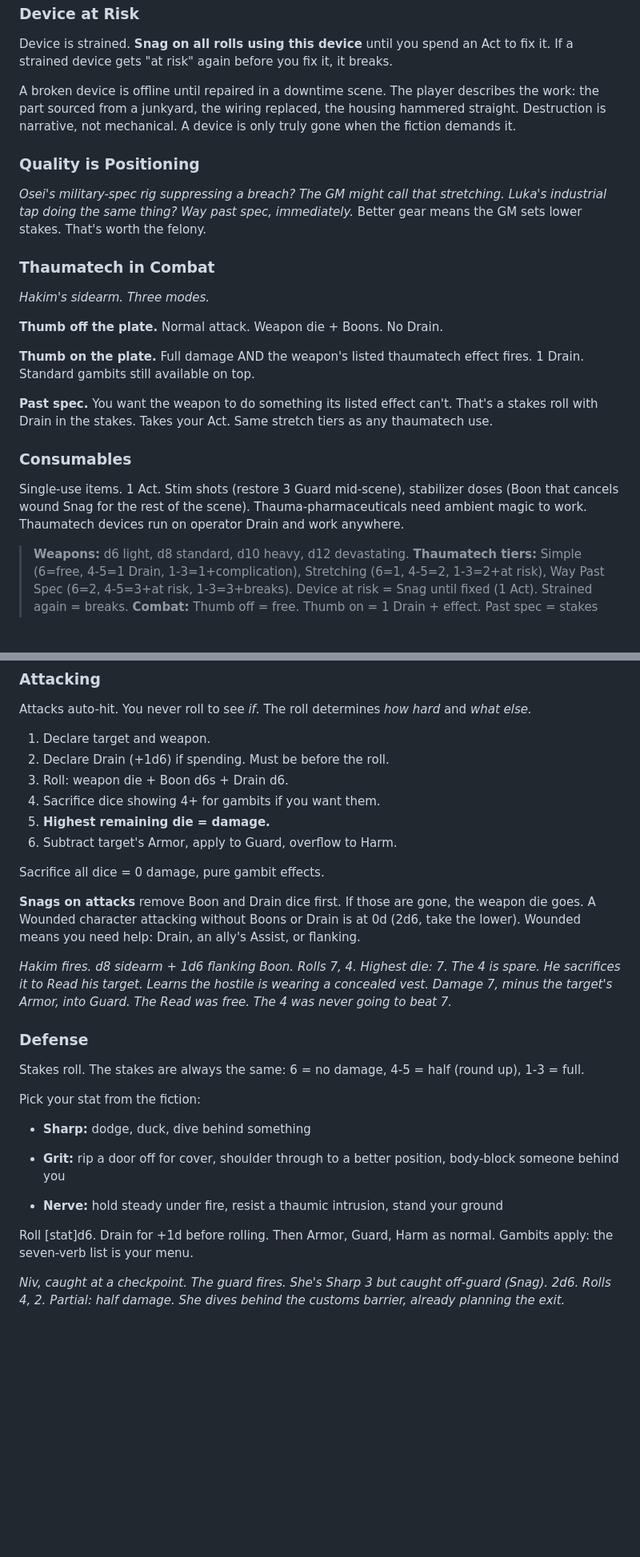
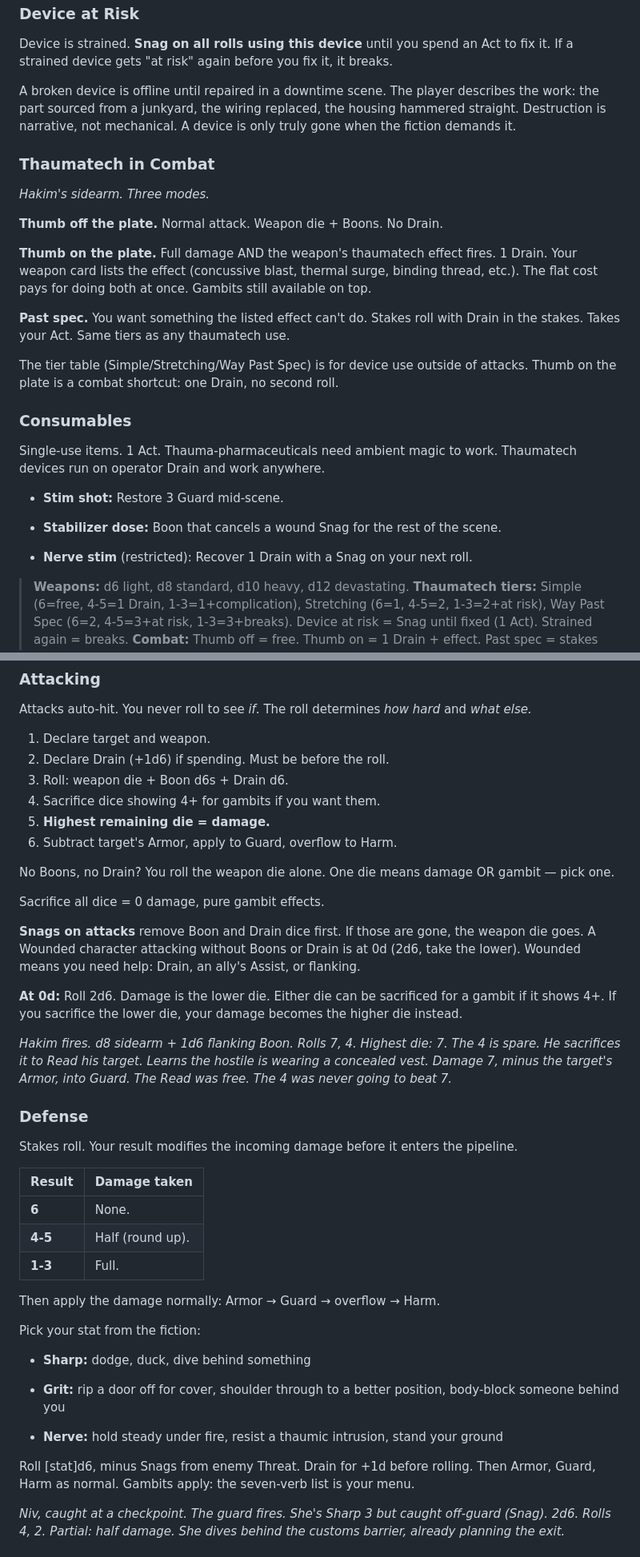
Before and after one commit to jourheighness/after-the-boom, a Markdown page: rules/PLAYER-GUIDE.md, 2 parts joined by grey strips. Shown at 80% size. Drawn GitHub-style; blank space fills up the shorter version.

```diff
--- a/rules/PLAYER-GUIDE.md
+++ b/rules/PLAYER-GUIDE.md
@@ -294,23 +289,27 @@ Device is strained. **Snag on all rolls using this device** until you spend an A
 
 A broken device is offline until repaired in a downtime scene. The player describes the work: the part sourced from a junkyard, the wiring replaced, the housing hammered straight. Destruction is narrative, not mechanical. A device is only truly gone when the fiction demands it.
 
-### Quality is Positioning
-
-*Osei's military-spec rig suppressing a breach? The GM might call that stretching. Luka's industrial tap doing the same thing? Way past spec, immediately.* Better gear means the GM sets lower stakes. That's worth the felony.
-
 ### Thaumatech in Combat
 
 *Hakim's sidearm. Three modes.*
 
 **Thumb off the plate.** Normal attack. Weapon die + Boons. No Drain.
 
-**Thumb on the plate.** Full damage AND the weapon's listed thaumatech effect fires. 1 Drain. Standard gambits still available on top.
+**Thumb on the plate.** Full damage AND the weapon's thaumatech effect fires. 1 Drain. Your weapon card lists the effect (concussive blast, thermal surge, binding thread, etc.). The flat cost pays for doing both at once. Gambits still available on top.
 
-**Past spec.** You want the weapon to do something its listed effect can't. That's a stakes roll with Drain in the stakes. Takes your Act. Same stretch tiers as any thaumatech use.
+**Past spec.** You want something the listed effect can't do. Stakes roll with Drain in the stakes. Takes your Act. Same tiers as any thaumatech use.
+
+The tier table (Simple/Stretching/Way Past Spec) is for device use outside of attacks. Thumb on the plate is a combat shortcut: one Drain, no second roll.
 
 ### Consumables
 
-Single-use items. 1 Act. Stim shots (restore 3 Guard mid-scene), stabilizer doses (Boon that cancels wound Snag for the rest of the scene). Thauma-pharmaceuticals need ambient magic to work. Thaumatech devices run on operator Drain and work anywhere.
+Single-use items. 1 Act. Thauma-pharmaceuticals need ambient magic to work. Thaumatech devices run on operator Drain and work anywhere.
+
+* **Stim shot:** Restore 3 Guard mid-scene.
+
+* **Stabilizer dose:** Boon that cancels a wound Snag for the rest of the scene.
+
+* **Nerve stim** (restricted): Recover 1 Drain with a Snag on your next roll.
 
 > **Weapons:** d6 light, d8 standard, d10 heavy, d12 devastating. **Thaumatech tiers:** Simple (6=free, 4-5=1 Drain, 1-3=1+complication), Stretching (6=1, 4-5=2, 1-3=2+at risk), Way Past Spec (6=2, 4-5=3+at risk, 1-3=3+breaks). Device at risk = Snag until fixed (1 Act). Strained again = breaks. **Combat:** Thumb off = free. Thumb on = 1 Drain + effect. Past spec = stakes roll + Drain.
 
@@ -365,15 +364,27 @@ Attacks auto-hit. You never roll to see *if*. The roll determines *how hard* and
 5. **Highest remaining die = damage.**
 6. Subtract target's Armor, apply to Guard, overflow to Harm.
 
+No Boons, no Drain? You roll the weapon die alone. One die means damage OR gambit — pick one.
+
 Sacrifice all dice = 0 damage, pure gambit effects.
 
 **Snags on attacks** remove Boon and Drain dice first. If those are gone, the weapon die goes. A Wounded character attacking without Boons or Drain is at 0d (2d6, take the lower). Wounded means you need help: Drain, an ally's Assist, or flanking.
+
+**At 0d:** Roll 2d6. Damage is the lower die. Either die can be sacrificed for a gambit if it shows 4+. If you sacrifice the lower die, your damage becomes the higher die instead.
 
 *Hakim fires. d8 sidearm + 1d6 flanking Boon. Rolls 7, 4. Highest die: 7. The 4 is spare. He sacrifices it to Read his target. Learns the hostile is wearing a concealed vest. Damage 7, minus the target's Armor, into Guard. The Read was free. The 4 was never going to beat 7.*
 
 ### Defense
 
-Stakes roll. The stakes are always the same: 6 = no damage, 4-5 = half (round up), 1-3 = full.
+Stakes roll. Your result modifies the incoming damage before it enters the pipeline.
+
+| Result  | Damage taken     |
+| ------- | ---------------- |
+| **6**   | None.            |
+| **4-5** | Half (round up). |
+| **1-3** | Full.            |
+
+Then apply the damage normally: Armor → Guard → overflow → Harm.
 
 Pick your stat from the fiction:
 
@@ -383,7 +394,7 @@ Pick your stat from the fiction:
 
 * **Nerve:** hold steady under fire, resist a thaumic intrusion, stand your ground
 
-Roll \[stat]d6. Drain for +1d before rolling. Then Armor, Guard, Harm as normal. Gambits apply: the seven-verb list is your menu.
+Roll \[stat]d6, minus Snags from enemy Threat. Drain for +1d before rolling. Then Armor, Guard, Harm as normal. Gambits apply: the seven-verb list is your menu.
 
 *Niv, caught at a checkpoint. The guard fires. She's Sharp 3 but caught off-guard (Snag). 2d6. Rolls 4, 2. Partial: half damage. She dives behind the customs barrier, already planning the exit.*
 
```
Also changed, not shown: other parts of rules/PLAYER-GUIDE.md (+53 -58 lines).
